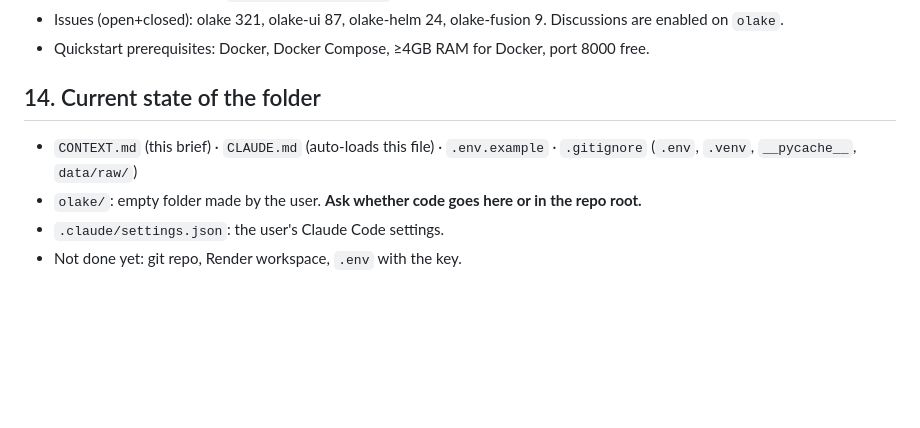
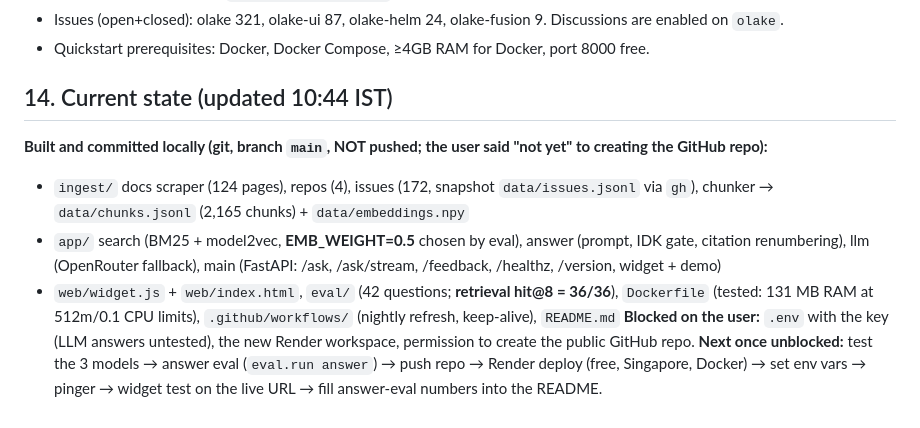
Before and after one commit to KunalSiyag/ask-olake, a Markdown page: CONTEXT.md, the part around the change. Rendered like a GitHub page; blank space fills up the shorter version.

Commit message:
Update build brief with current state
Co-Authored-By: Claude Opus 5.5 <noreply@anthropic.com>

```diff
--- a/CONTEXT.md
+++ b/CONTEXT.md
@@ -258,8 +258,10 @@ If behind schedule, cut in this order: issues ingestion → SSE streaming (fall
 - Issues (open+closed): olake 321, olake-ui 87, olake-helm 24, olake-fusion 9. Discussions are enabled on `olake`.
 - Quickstart prerequisites: Docker, Docker Compose, ≥4GB RAM for Docker, port 8000 free.
 
-## 14. Current state of the folder
-- `CONTEXT.md` (this brief) · `CLAUDE.md` (auto-loads this file) · `.env.example` · `.gitignore` (`.env`, `.venv`, `__pycache__`, `data/raw/`)
-- `olake/`: empty folder made by the user. **Ask whether code goes here or in the repo root.**
-- `.claude/settings.json`: the user's Claude Code settings.
-- Not done yet: git repo, Render workspace, `.env` with the key.
+## 14. Current state (updated 10:44 IST)
+**Built and committed locally (git, branch `main`, NOT pushed; the user said "not yet" to creating the GitHub repo):**
+- `ingest/` docs scraper (124 pages), repos (4), issues (172, snapshot `data/issues.jsonl` via `gh`), chunker → `data/chunks.jsonl` (2,165 chunks) + `data/embeddings.npy`
+- `app/` search (BM25 + model2vec, **EMB_WEIGHT=0.5** chosen by eval), answer (prompt, IDK gate, citation renumbering), llm (OpenRouter fallback), main (FastAPI: /ask, /ask/stream, /feedback, /healthz, /version, widget + demo)
+- `web/widget.js` + `web/index.html`, `eval/` (42 questions; **retrieval hit@8 = 36/36**), `Dockerfile` (tested: 131 MB RAM at 512m/0.1 CPU limits), `.github/workflows/` (nightly refresh, keep-alive), `README.md`
+**Blocked on the user:** `.env` with the key (LLM answers untested), the new Render workspace, permission to create the public GitHub repo.
+**Next once unblocked:** test the 3 models → answer eval (`eval.run answer`) → push repo → Render deploy (free, Singapore, Docker) → set env vars → pinger → widget test on the live URL → fill answer-eval numbers into the README.
```
